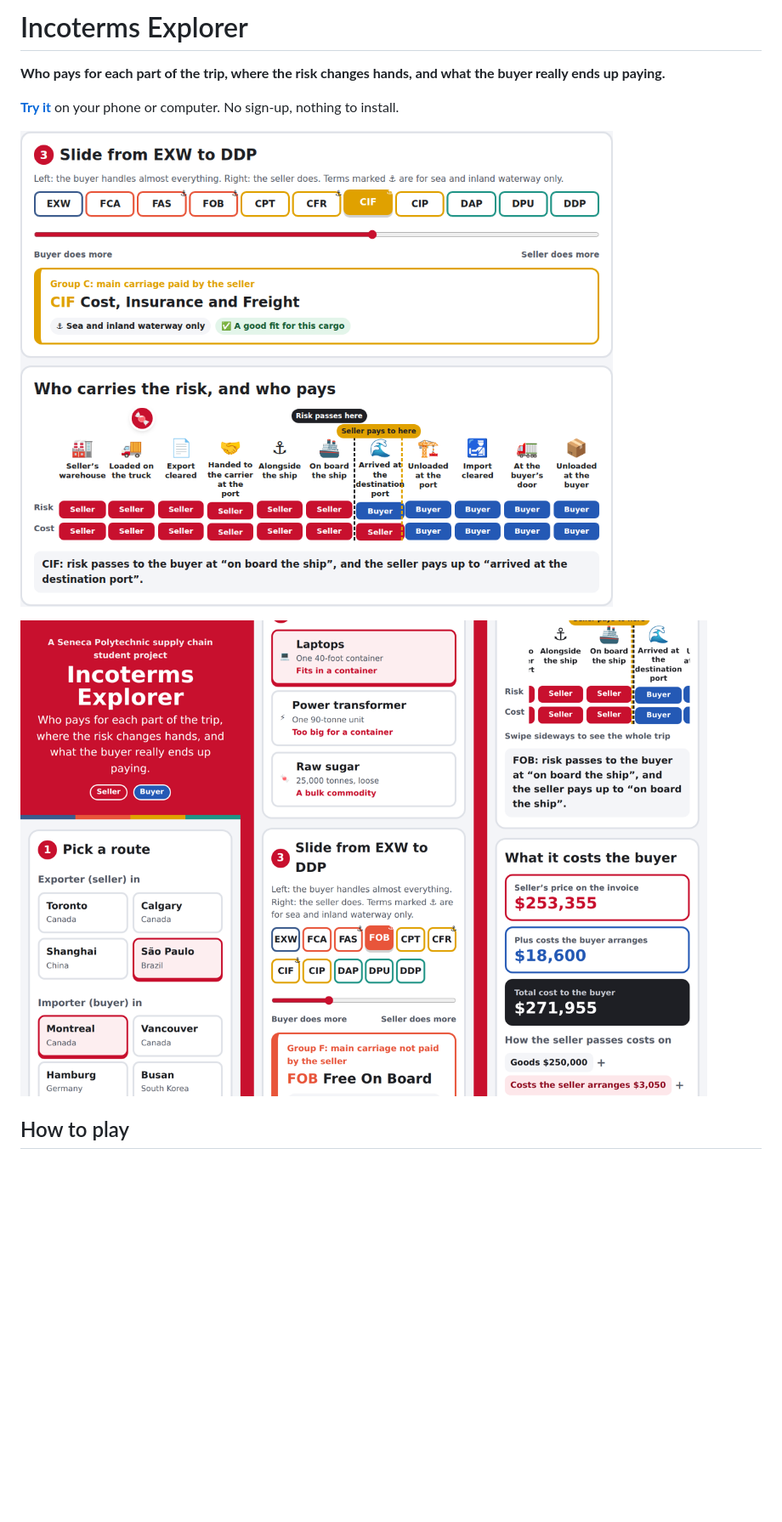
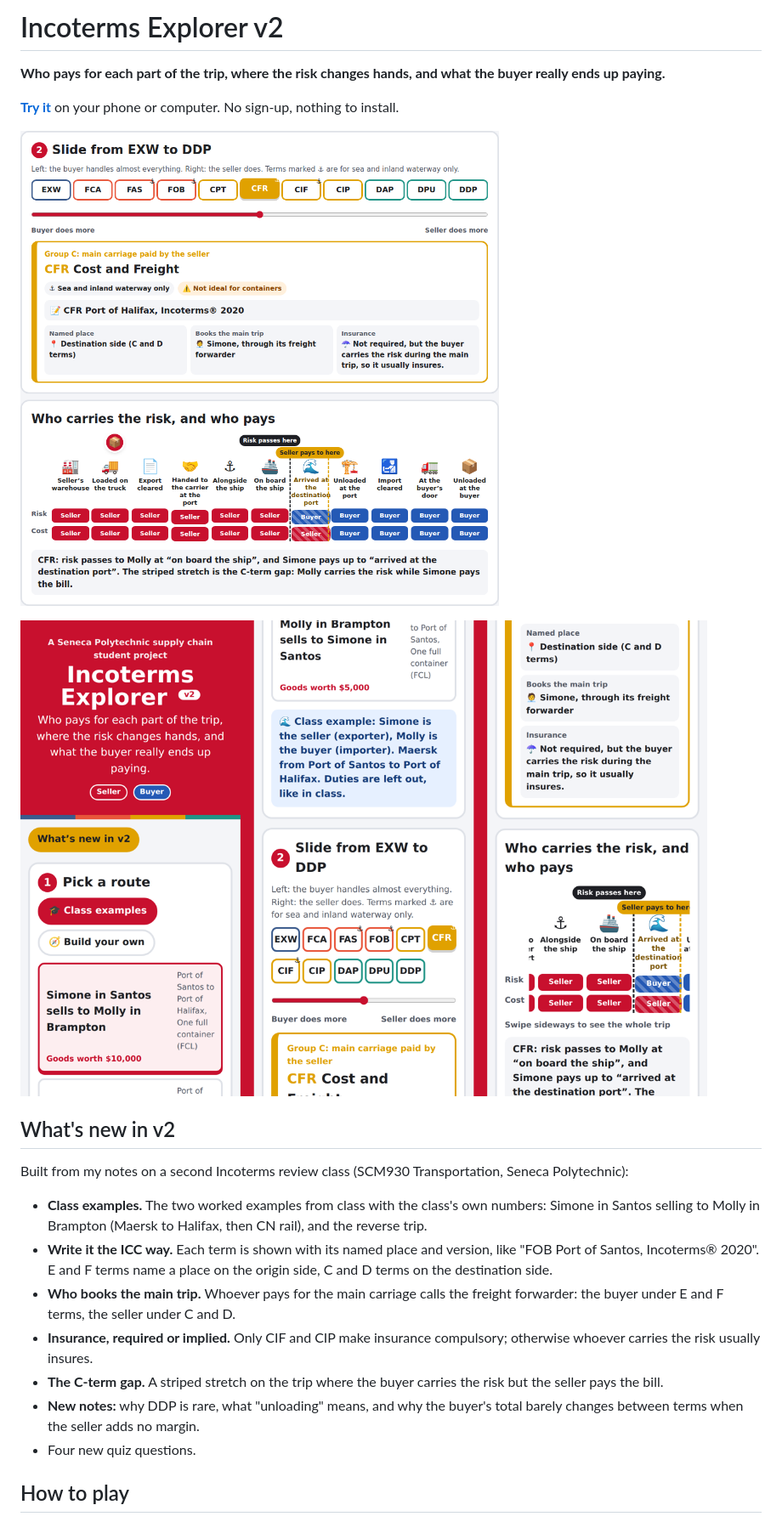
Before and after one commit to markfourman/incoterms-explorer, a Markdown page: README.md, the part around one of its changes. Shown at 85% size. Drawn GitHub-style; pictures changed too: assets/screenshot-desktop.png, assets/screenshot-phone.png; blank space fills up the shorter version.

Commit message:
V2 Update Incoterms Explorer

```diff
--- a/README.md
+++ b/README.md
@@ -1,4 +1,4 @@
-# Incoterms Explorer
+# Incoterms Explorer v2
 
 **Who pays for each part of the trip, where the risk changes hands, and what the buyer really ends up paying.**
 
@@ -8,5 +8,17 @@
 
 ![Incoterms Explorer on a phone](assets/screenshot-phone.png)
 
+## What's new in v2
+
+Built from my notes on a second Incoterms review class (SCM930 Transportation, Seneca Polytechnic):
+
+- **Class examples.** The two worked examples from class with the class's own numbers: Simone in Santos selling to Molly in Brampton (Maersk to Halifax, then CN rail), and the reverse trip.
+- **Write it the ICC way.** Each term is shown with its named place and version, like "FOB Port of Santos, Incoterms® 2020". E and F terms name a place on the origin side, C and D terms on the destination side.
+- **Who books the main trip.** Whoever pays for the main carriage calls the freight forwarder: the buyer under E and F terms, the seller under C and D.
+- **Insurance, required or implied.** Only CIF and CIP make insurance compulsory; otherwise whoever carries the risk usually insures.
+- **The C-term gap.** A striped stretch on the trip where the buyer carries the risk but the seller pays the bill.
+- **New notes:** why DDP is rare, what "unloading" means, and why the buyer's total barely changes between terms when the seller adds no margin.
+- Four new quiz questions.
+
 ## How to play
 
```
Also changed, not shown: other parts of README.md (+10 -11 lines), assets/preview.png, 5 other files.
